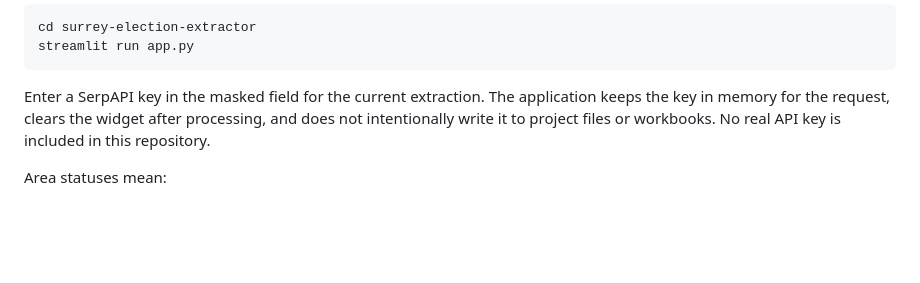
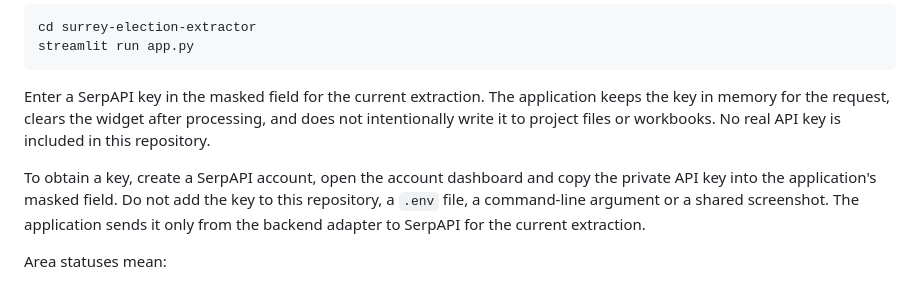
Before and after one commit to shuhan312/news-based-election-forecasting, a Markdown page: surrey-election-extractor/README.md, the part around one of its changes. Drawn GitHub-style; blank space fills up the shorter version.

```diff
--- a/surrey-election-extractor/README.md
+++ b/surrey-election-extractor/README.md
@@ -32,6 +32,12 @@ application keeps the key in memory for the request, clears the widget after
 processing, and does not intentionally write it to project files or workbooks.
 No real API key is included in this repository.
 
+To obtain a key, create a SerpAPI account, open the account dashboard and copy
+the private API key into the application's masked field. Do not add the key to
+this repository, a `.env` file, a command-line argument or a shared screenshot.
+The application sends it only from the backend adapter to SerpAPI for the
+current extraction.
+
 Area statuses mean:
 
 - `Complete`: all required candidate and voting-summary values are present and
```
Also changed, not shown: other parts of surrey-election-extractor/README.md (+63 -0 lines), surrey-election-extractor/docs/streamlit_extractor_release_verification.md (added, +107 -0 lines).
